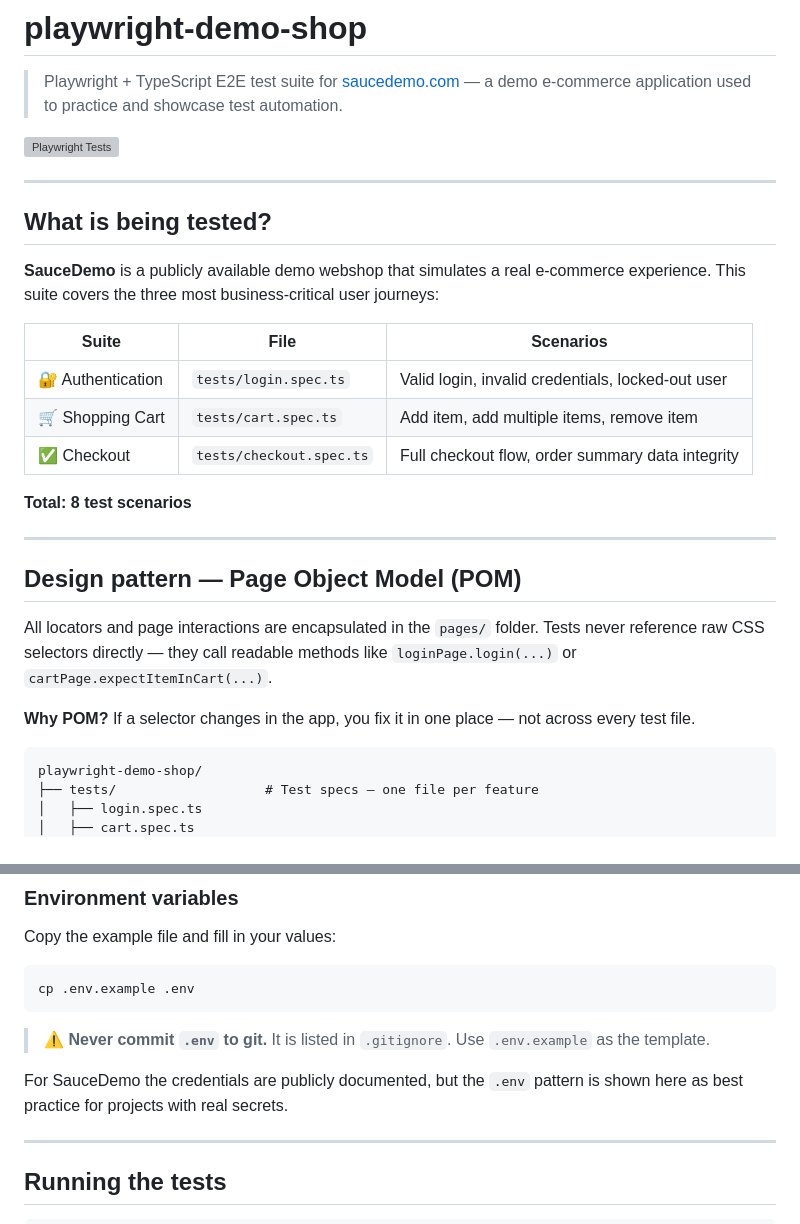
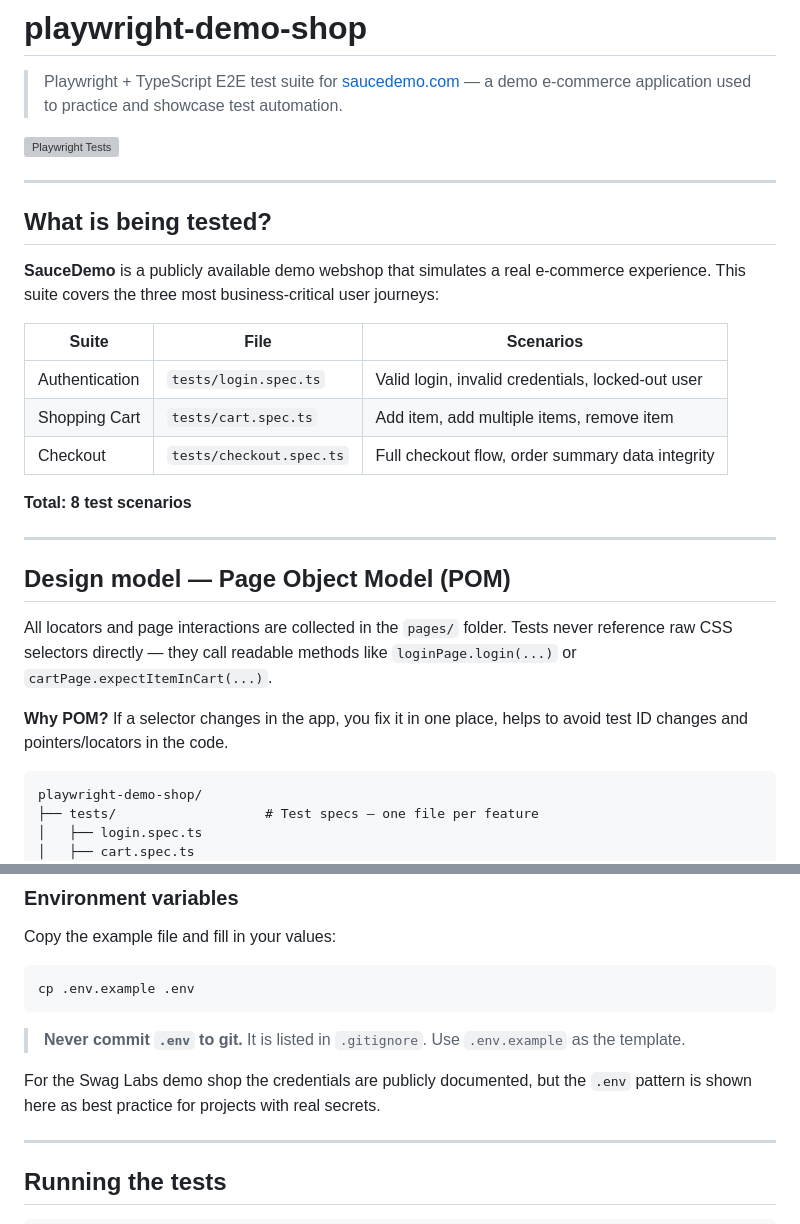
Before and after one commit to vorpaster/playwright-demo-shop, a Markdown page: README.md, 2 parts joined by grey strips. Drawn GitHub-style; grey boxes are pictures that could not be loaded.

Commit message:
docs: update README

````diff
--- a/README.md
+++ b/README.md
@@ -12,19 +12,19 @@
 
 | Suite | File | Scenarios |
 |---|---|---|
-| 🔐 Authentication | `tests/login.spec.ts` | Valid login, invalid credentials, locked-out user |
-| 🛒 Shopping Cart | `tests/cart.spec.ts` | Add item, add multiple items, remove item |
-| ✅ Checkout | `tests/checkout.spec.ts` | Full checkout flow, order summary data integrity |
+Authentication | `tests/login.spec.ts` | Valid login, invalid credentials, locked-out user |
+Shopping Cart | `tests/cart.spec.ts` | Add item, add multiple items, remove item |
+Checkout | `tests/checkout.spec.ts` | Full checkout flow, order summary data integrity |
 
 **Total: 8 test scenarios**
 
 ---
 
-## Design pattern — Page Object Model (POM)
+## Design model — Page Object Model (POM)
 
-All locators and page interactions are encapsulated in the `pages/` folder. Tests never reference raw CSS selectors directly — they call readable methods like `loginPage.login(...)` or `cartPage.expectItemInCart(...)`.
+All locators and page interactions are collected in the `pages/` folder. Tests never reference raw CSS selectors directly — they call readable methods like `loginPage.login(...)` or `cartPage.expectItemInCart(...)`.
 
-**Why POM?** If a selector changes in the app, you fix it in one place — not across every test file.
+**Why POM?** If a selector changes in the app, you fix it in one place, helps to avoid test ID changes and pointers/locators in the code.
 
 ```
 playwright-demo-shop/
@@ -71,9 +71,9 @@ Copy the example file and fill in your values:
 cp .env.example .env
 ```
 
-> ⚠️ **Never commit `.env` to git.** It is listed in `.gitignore`. Use `.env.example` as the template.
+> **Never commit `.env` to git.** It is listed in `.gitignore`. Use `.env.example` as the template.
 
-For SauceDemo the credentials are publicly documented, but the `.env` pattern is shown here as best practice for projects with real secrets.
+For the Swag Labs demo shop the credentials are publicly documented, but the `.env` pattern is shown here as best practice for projects with real secrets.
 
 ---
 
````
Also changed, not shown: other parts of README.md (+1 -1 lines).
